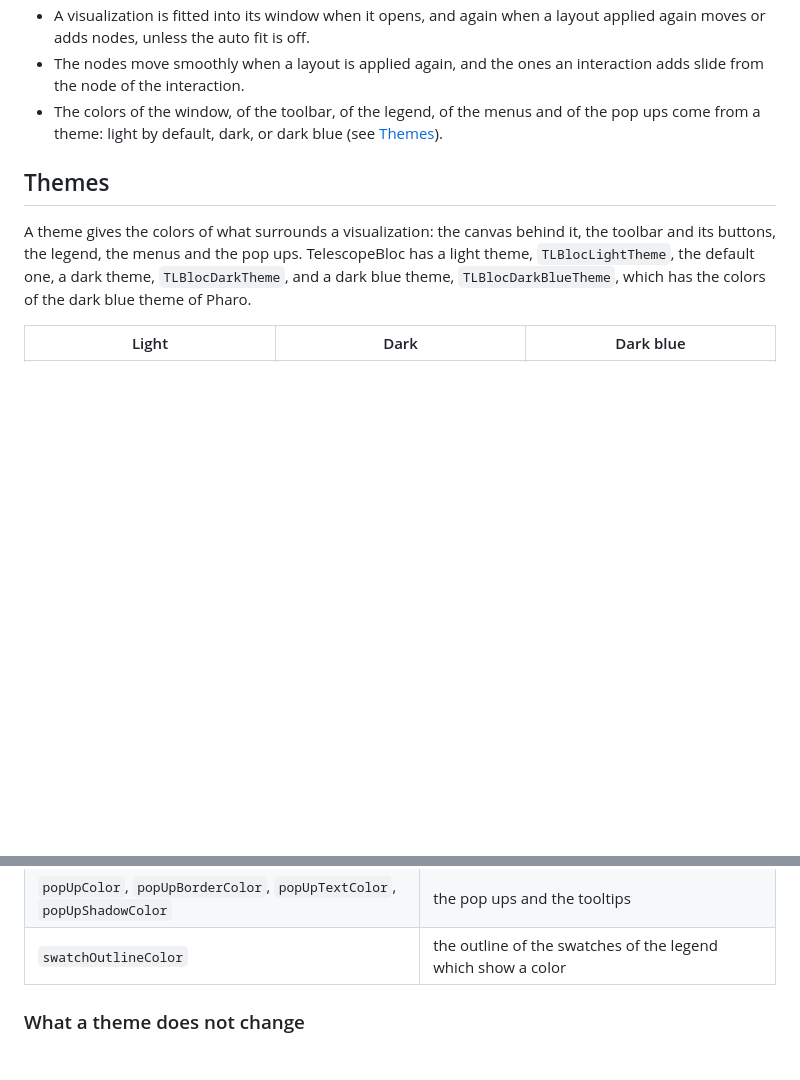
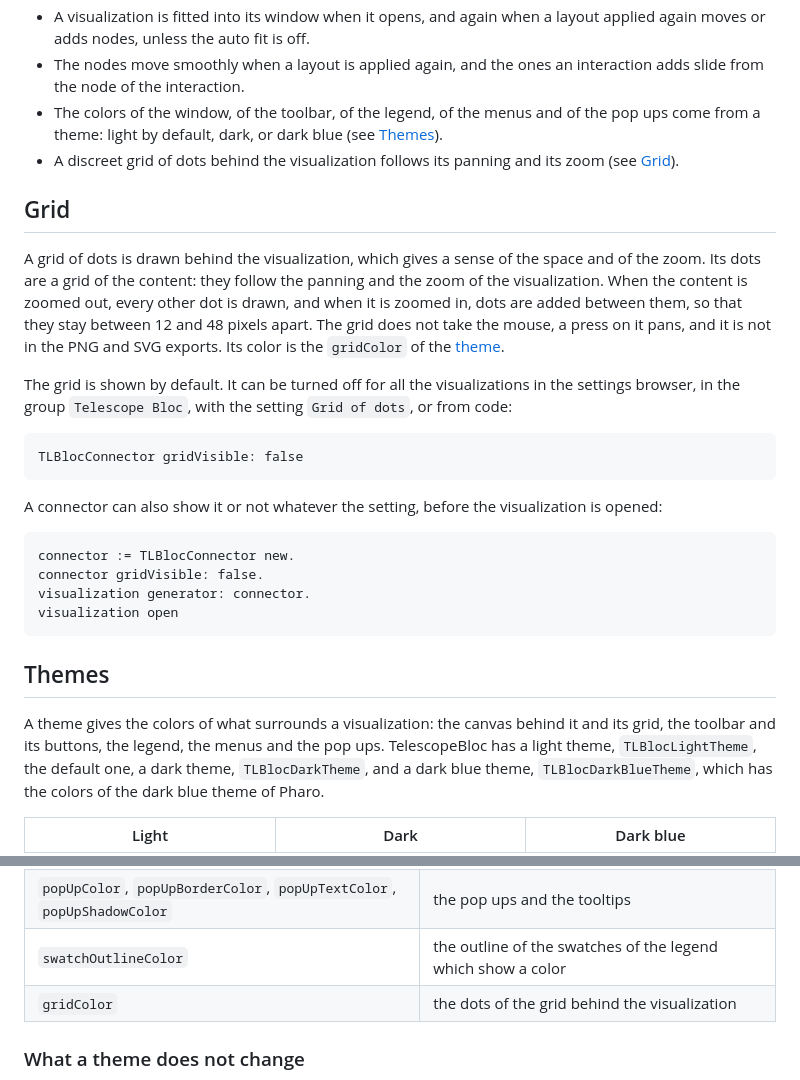
Before and after one commit to TelescopeSt/TelescopeBloc, a Markdown page: README.md, 2 parts joined by grey strips. Drawn GitHub-style; blank space fills up the shorter version.

Commit message:
Manage grid

````diff
--- a/README.md
+++ b/README.md
@@ -57,10 +57,34 @@ The demo browser lists them, filters them, shows the visualization and the sourc
 - A visualization is fitted into its window when it opens, and again when a layout applied again moves or adds nodes, unless the auto fit is off.
 - The nodes move smoothly when a layout is applied again, and the ones an interaction adds slide from the node of the interaction.
 - The colors of the window, of the toolbar, of the legend, of the menus and of the pop ups come from a theme: light by default, dark, or dark blue (see [Themes](#themes)).
+- A discreet grid of dots behind the visualization follows its panning and its zoom (see [Grid](#grid)).
+
+## Grid
+
+A grid of dots is drawn behind the visualization, which gives a sense of the space and of the zoom.
+Its dots are a grid of the content: they follow the panning and the zoom of the visualization.
+When the content is zoomed out, every other dot is drawn, and when it is zoomed in, dots are added between them, so that they stay between 12 and 48 pixels apart.
+The grid does not take the mouse, a press on it pans, and it is not in the PNG and SVG exports.
+Its color is the `gridColor` of the [theme](#themes).
+
+The grid is shown by default. It can be turned off for all the visualizations in the settings browser, in the group `Telescope Bloc`, with the setting `Grid of dots`, or from code:
+
+```Smalltalk
+TLBlocConnector gridVisible: false
+```
+
+A connector can also show it or not whatever the setting, before the visualization is opened:
+
+```Smalltalk
+connector := TLBlocConnector new.
+connector gridVisible: false.
+visualization generator: connector.
+visualization open
+```
 
 ## Themes
 
-A theme gives the colors of what surrounds a visualization: the canvas behind it, the toolbar and its buttons, the legend, the menus and the pop ups.
+A theme gives the colors of what surrounds a visualization: the canvas behind it and its grid, the toolbar and its buttons, the legend, the menus and the pop ups.
 TelescopeBloc has a light theme, `TLBlocLightTheme`, the default one, a dark theme, `TLBlocDarkTheme`, and a dark blue theme, `TLBlocDarkBlueTheme`, which has the colors of the dark blue theme of Pharo.
 
 | Light | Dark | Dark blue |
@@ -124,6 +148,7 @@ The colors of a theme are:
 | `menuColor`, `menuHoverColor` | a menu, and the line under the mouse |
 | `popUpColor`, `popUpBorderColor`, `popUpTextColor`, `popUpShadowColor` | the pop ups and the tooltips |
 | `swatchOutlineColor` | the outline of the swatches of the legend which show a color |
+| `gridColor` | the dots of the grid behind the visualization |
 
 ### What a theme does not change
 
````
Also changed, not shown: resources/theme-dark-blue.png, resources/theme-dark.png, resources/theme-demo-browser.png, resources/theme-light.png.
